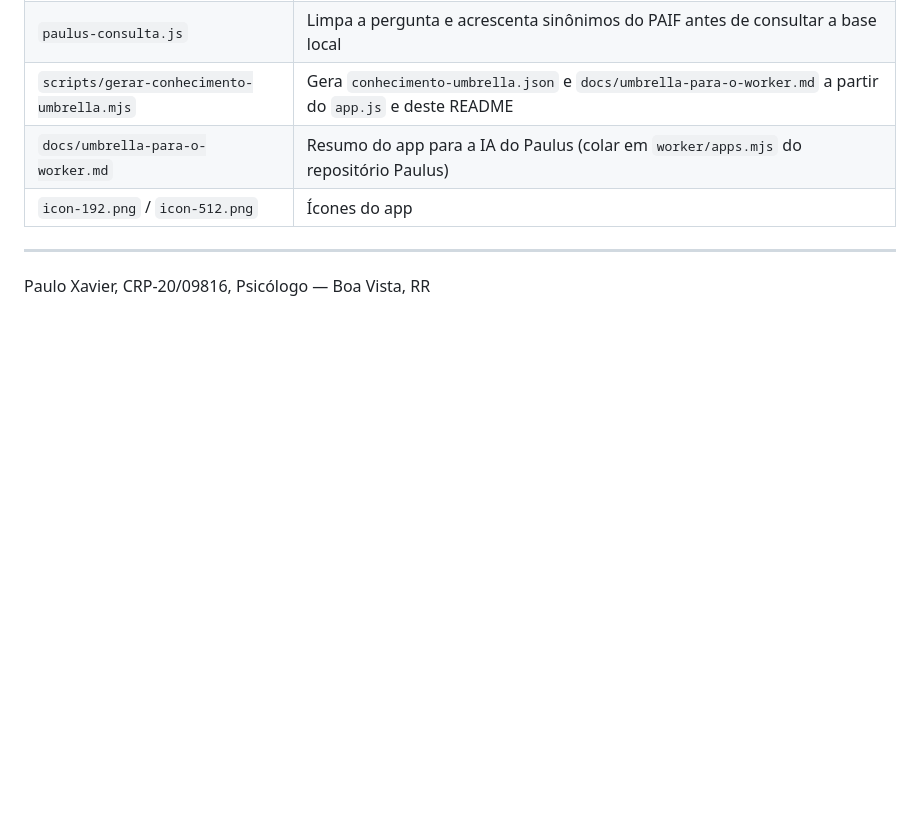
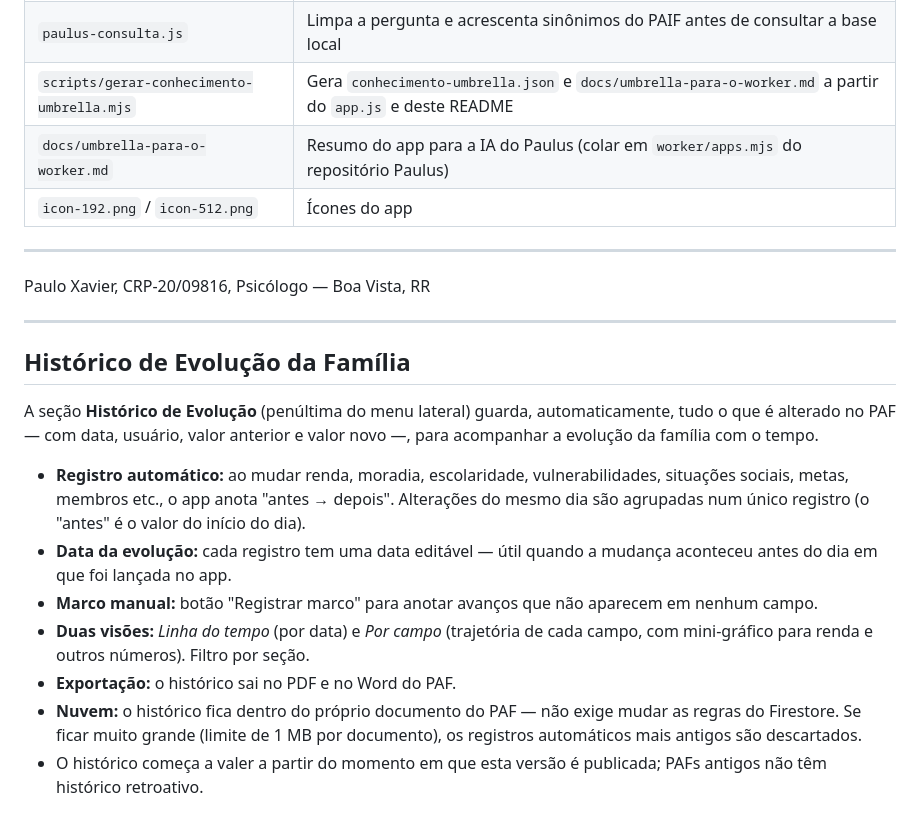
Before and after one commit to PaulusXavier/Projeto-Umbrela-PAIF, a Markdown page: README.md, the part around the change. Rendered like a GitHub page; blank space fills up the shorter version.

```diff
--- a/README.md
+++ b/README.md
@@ -419,3 +419,26 @@ Plano.
 
 ---
 Paulo Xavier, CRP-20/09816, Psicólogo — Boa Vista, RR
+
+---
+
+## Histórico de Evolução da Família
+
+A seção **Histórico de Evolução** (penúltima do menu lateral) guarda, automaticamente, tudo o que
+é alterado no PAF — com data, usuário, valor anterior e valor novo —, para acompanhar a evolução
+da família com o tempo.
+
+- **Registro automático:** ao mudar renda, moradia, escolaridade, vulnerabilidades, situações
+  sociais, metas, membros etc., o app anota "antes → depois". Alterações do mesmo dia são
+  agrupadas num único registro (o "antes" é o valor do início do dia).
+- **Data da evolução:** cada registro tem uma data editável — útil quando a mudança aconteceu
+  antes do dia em que foi lançada no app.
+- **Marco manual:** botão "Registrar marco" para anotar avanços que não aparecem em nenhum campo.
+- **Duas visões:** *Linha do tempo* (por data) e *Por campo* (trajetória de cada campo, com
+  mini-gráfico para renda e outros números). Filtro por seção.
+- **Exportação:** o histórico sai no PDF e no Word do PAF.
+- **Nuvem:** o histórico fica dentro do próprio documento do PAF — não exige mudar as regras do
+  Firestore. Se ficar muito grande (limite de 1 MB por documento), os registros automáticos mais
+  antigos são descartados.
+- O histórico começa a valer a partir do momento em que esta versão é publicada; PAFs antigos
+  não têm histórico retroativo.
```
